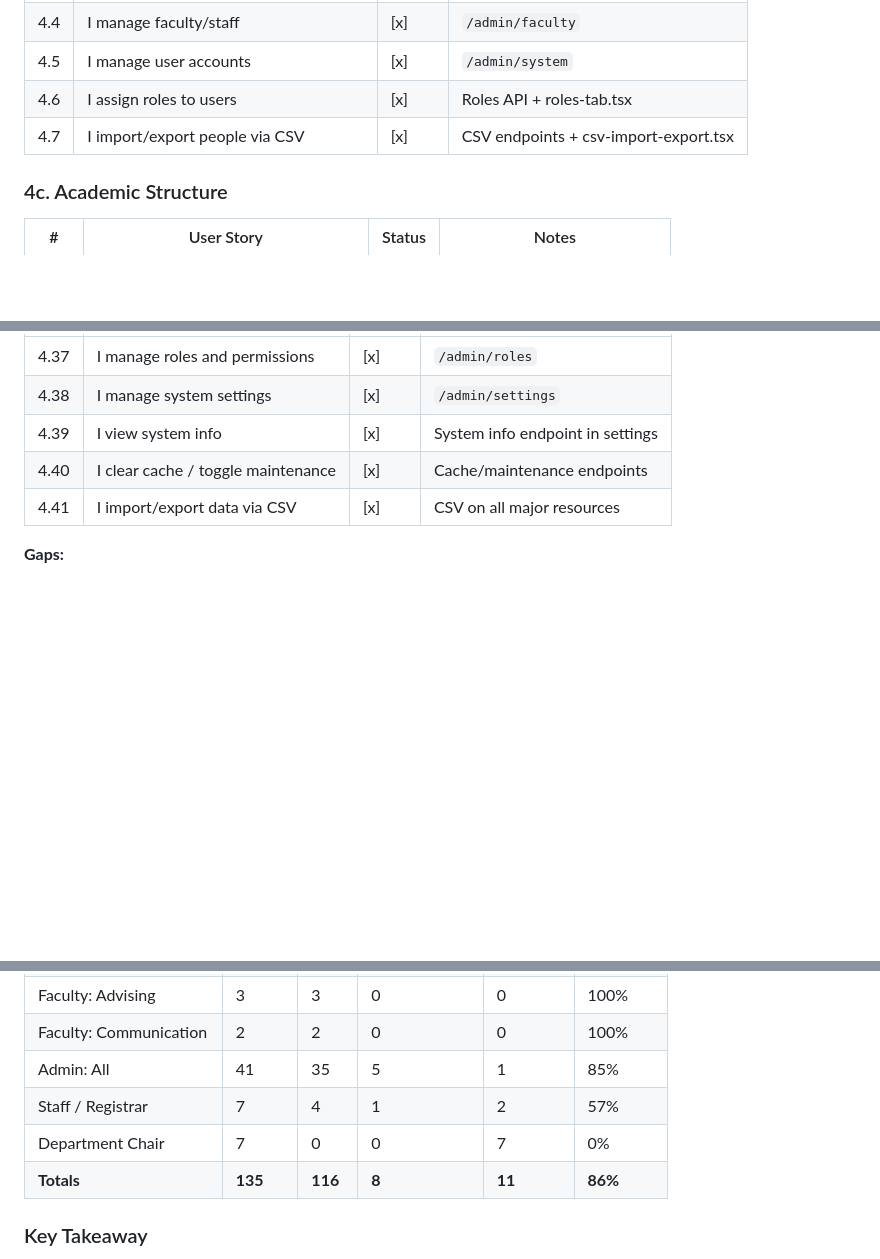
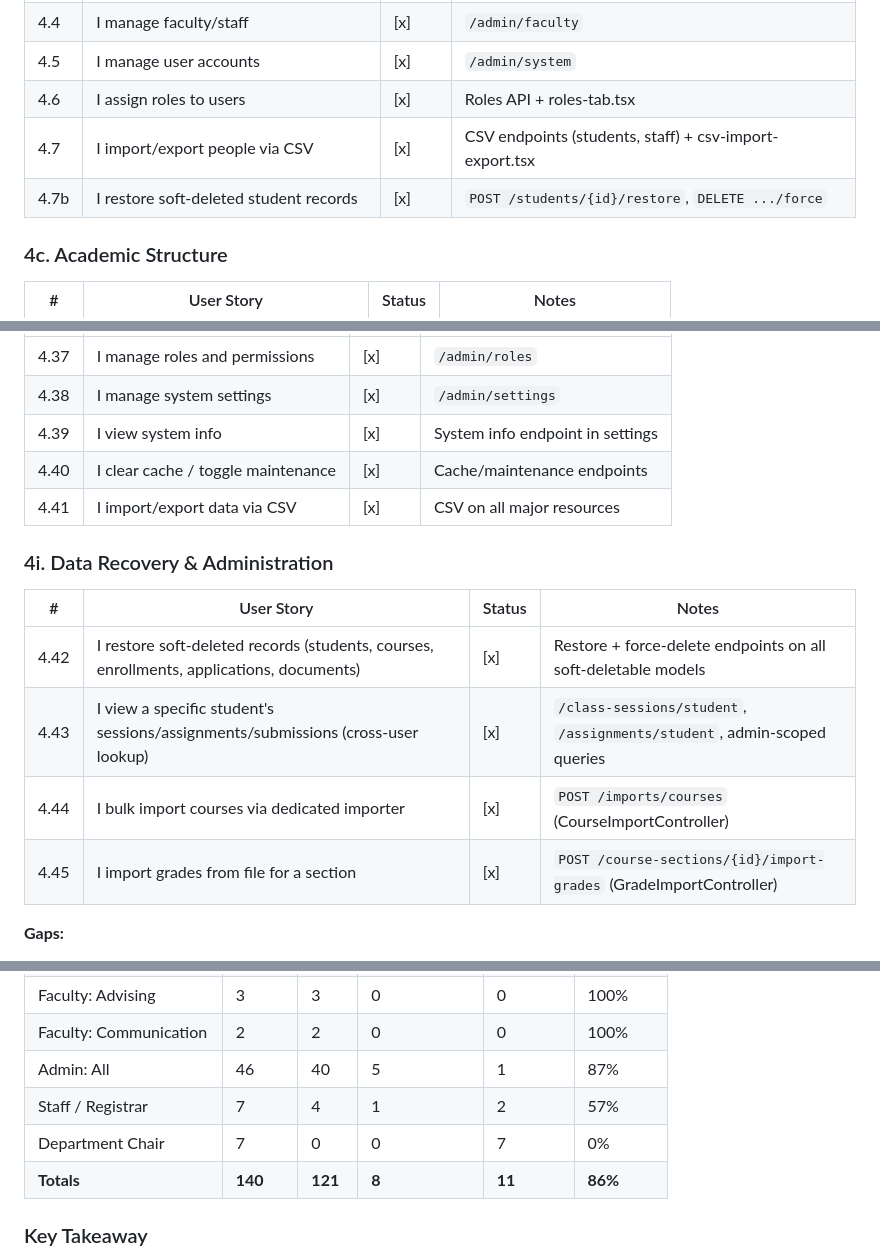
Before and after one commit to mindswim/uni-info-sys, a Markdown page: ROLE_BASED_AUDIT.md, 3 parts joined by grey strips. Drawn GitHub-style; blank space fills up the shorter version.

```diff
--- a/ROLE_BASED_AUDIT.md
+++ b/ROLE_BASED_AUDIT.md
@@ -229,7 +229,8 @@
 | 4.4 | I manage faculty/staff | [x] | `/admin/faculty` |
 | 4.5 | I manage user accounts | [x] | `/admin/system` |
 | 4.6 | I assign roles to users | [x] | Roles API + roles-tab.tsx |
-| 4.7 | I import/export people via CSV | [x] | CSV endpoints + csv-import-export.tsx |
+| 4.7 | I import/export people via CSV | [x] | CSV endpoints (students, staff) + csv-import-export.tsx |
+| 4.7b | I restore soft-deleted student records | [x] | `POST /students/{id}/restore`, `DELETE .../force` |
 
 ### 4c. Academic Structure
 
@@ -294,6 +295,15 @@
 | 4.39 | I view system info | [x] | System info endpoint in settings |
 | 4.40 | I clear cache / toggle maintenance | [x] | Cache/maintenance endpoints |
 | 4.41 | I import/export data via CSV | [x] | CSV on all major resources |
+
+### 4i. Data Recovery & Administration
+
+| # | User Story | Status | Notes |
+|---|-----------|--------|-------|
+| 4.42 | I restore soft-deleted records (students, courses, enrollments, applications, documents) | [x] | Restore + force-delete endpoints on all soft-deletable models |
+| 4.43 | I view a specific student's sessions/assignments/submissions (cross-user lookup) | [x] | `/class-sessions/student`, `/assignments/student`, admin-scoped queries |
+| 4.44 | I bulk import courses via dedicated importer | [x] | `POST /imports/courses` (CourseImportController) |
+| 4.45 | I import grades from file for a section | [x] | `POST /course-sections/{id}/import-grades` (GradeImportController) |
 
 **Gaps:**
 - [ ] Degree requirements admin UI
@@ -460,10 +521,10 @@ These are features found in production SIS platforms (Banner, PeopleSoft, Workda
 | Faculty: Content | 4 | 4 | 0 | 0 | 100% |
 | Faculty: Advising | 3 | 3 | 0 | 0 | 100% |
 | Faculty: Communication | 2 | 2 | 0 | 0 | 100% |
-| Admin: All | 41 | 35 | 5 | 1 | 85% |
+| Admin: All | 46 | 40 | 5 | 1 | 87% |
 | Staff / Registrar | 7 | 4 | 1 | 2 | 57% |
 | Department Chair | 7 | 0 | 0 | 7 | 0% |
-| **Totals** | **135** | **116** | **8** | **11** | **86%** |
+| **Totals** | **140** | **121** | **8** | **11** | **86%** |
 
 ### Key Takeaway
 
```
Also changed, not shown: other parts of ROLE_BASED_AUDIT.md (+51 -0 lines).
